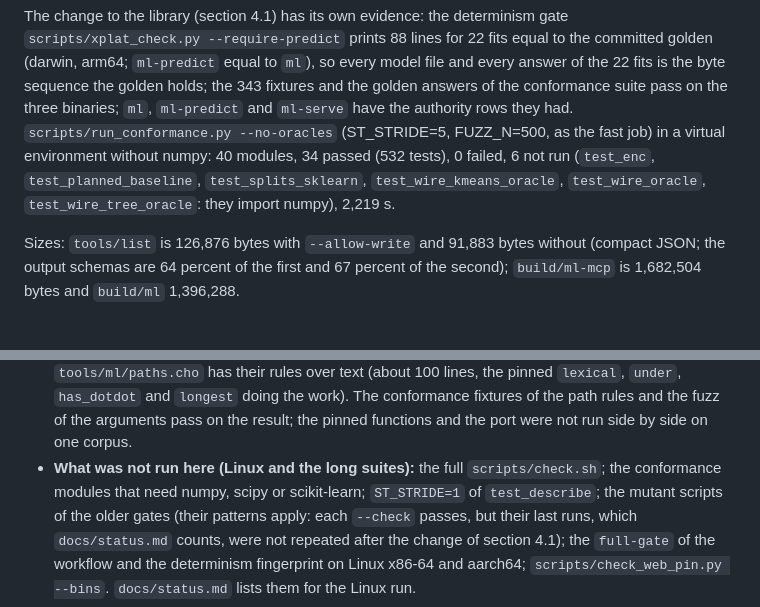
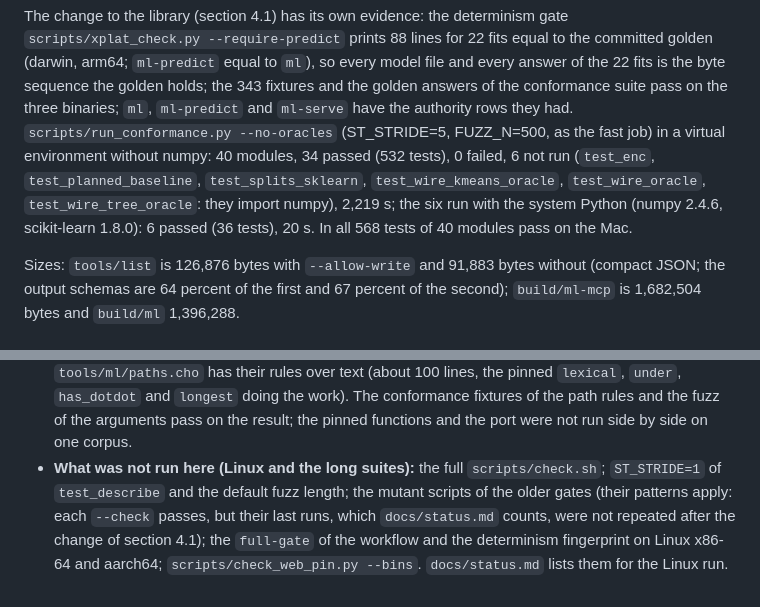
Before and after one commit to alpibrusl/cancho-ml, a Markdown page: docs/mcp.md, 2 parts joined by grey strips. Rendered like a GitHub page.

Commit message:
docs: the six oracle modules pass on the Mac
Co-Authored-By: Claude Sonnet 5.5 <noreply@anthropic.com>

```diff
--- a/docs/mcp.md
+++ b/docs/mcp.md
@@ -176,7 +176,7 @@ scripts ran. A time is therefore an upper bound for a quiet machine. The Linux r
 
 The change to the library (section 4.1) has its own evidence: the determinism gate `scripts/xplat_check.py --require-predict` prints 88 lines for 22 fits equal to the committed golden (darwin, arm64; `ml-predict` equal to `ml`), so every model file and
 every answer of the 22 fits is the byte sequence the golden holds; the 343 fixtures and the golden answers of the conformance suite pass on the three binaries; `ml`, `ml-predict` and `ml-serve` have the authority rows they had.
-`scripts/run_conformance.py --no-oracles` (ST_STRIDE=5, FUZZ_N=500, as the fast job) in a virtual environment without numpy: 40 modules, 34 passed (532 tests), 0 failed, 6 not run (`test_enc`, `test_planned_baseline`, `test_splits_sklearn`, `test_wire_kmeans_oracle`, `test_wire_oracle`, `test_wire_tree_oracle`: they import numpy), 2,219 s.
+`scripts/run_conformance.py --no-oracles` (ST_STRIDE=5, FUZZ_N=500, as the fast job) in a virtual environment without numpy: 40 modules, 34 passed (532 tests), 0 failed, 6 not run (`test_enc`, `test_planned_baseline`, `test_splits_sklearn`, `test_wire_kmeans_oracle`, `test_wire_oracle`, `test_wire_tree_oracle`: they import numpy), 2,219 s; the six run with the system Python (numpy 2.4.6, scikit-learn 1.8.0): 6 passed (36 tests), 20 s. In all 568 tests of 40 modules pass on the Mac.
 
 Sizes: `tools/list` is 126,876 bytes with `--allow-write` and 91,883 bytes without (compact JSON; the output schemas are 64 percent of the first and 67 percent of the second); `build/ml-mcp` is 1,682,504 bytes and `build/ml` 1,396,288.
 
@@ -195,6 +195,6 @@ Sizes: `tools/list` is 126,876 bytes with `--allow-write` and 91,883 bytes witho
 * **Exit code 1** (the operating system failed) is not reached by a test through a call: its two fixtures close standard output or read a device, which a call cannot state.
 * **`toolbox.path` is not called by `ml`.** Its `root` and `operand` read `Args` by index, so `tools/ml/paths.cho` has their rules over text (about 100 lines, the pinned `lexical`, `under`, `has_dotdot` and `longest` doing the work).
   The conformance fixtures of the path rules and the fuzz of the arguments pass on the result; the pinned functions and the port were not run side by side on one corpus.
-* **What was not run here (Linux and the long suites):** the full `scripts/check.sh`; the conformance modules that need numpy, scipy or scikit-learn; `ST_STRIDE=1` of `test_describe`; the mutant scripts of the older gates
+* **What was not run here (Linux and the long suites):** the full `scripts/check.sh`; `ST_STRIDE=1` of `test_describe` and the default fuzz length; the mutant scripts of the older gates
   (their patterns apply: each `--check` passes, but their last runs, which `docs/status.md` counts, were not repeated after the change of section 4.1); the `full-gate` of the workflow and the determinism fingerprint on Linux x86-64 and aarch64;
   `scripts/check_web_pin.py --bins`. `docs/status.md` lists them for the Linux run.
```
Also changed, not shown: docs/status.md (+1 -2 lines).
